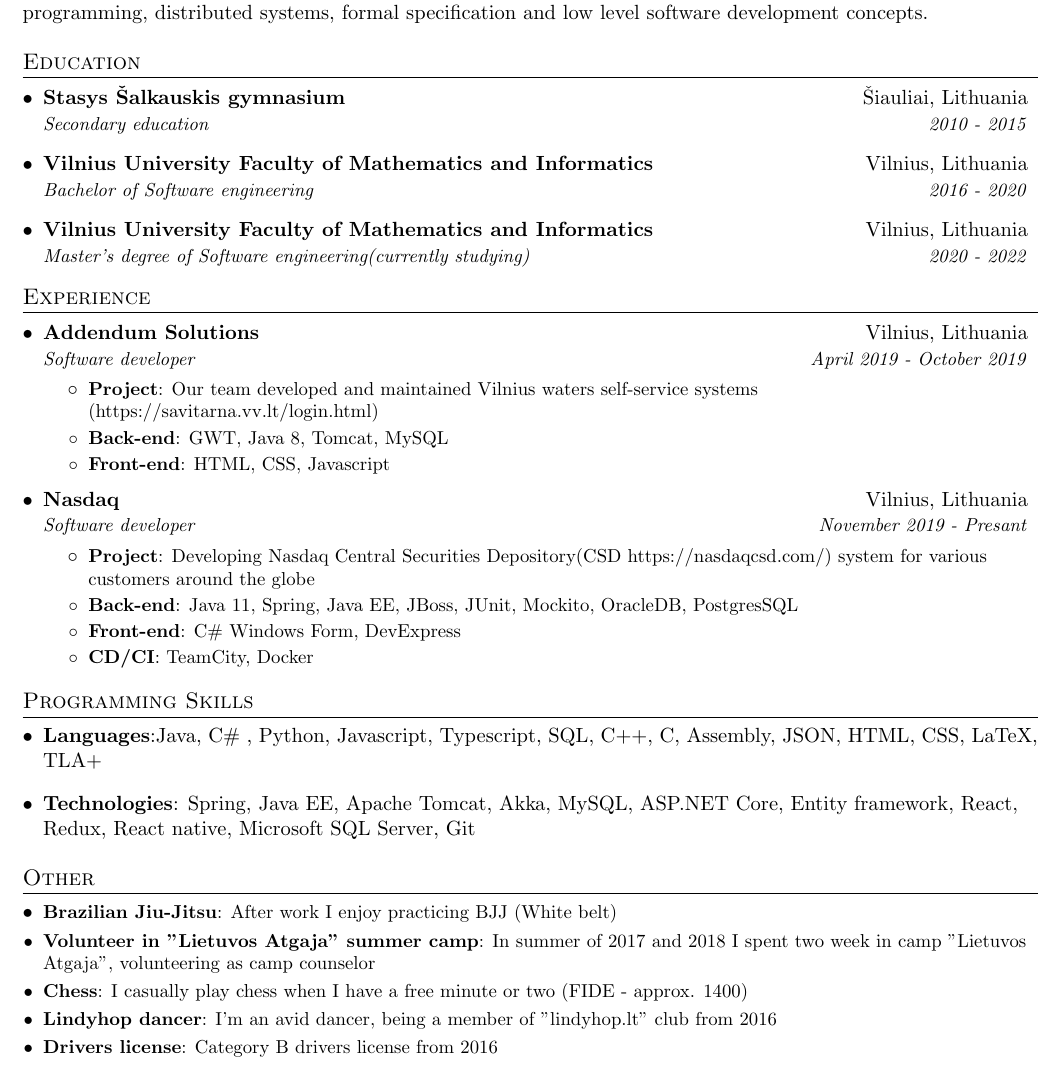
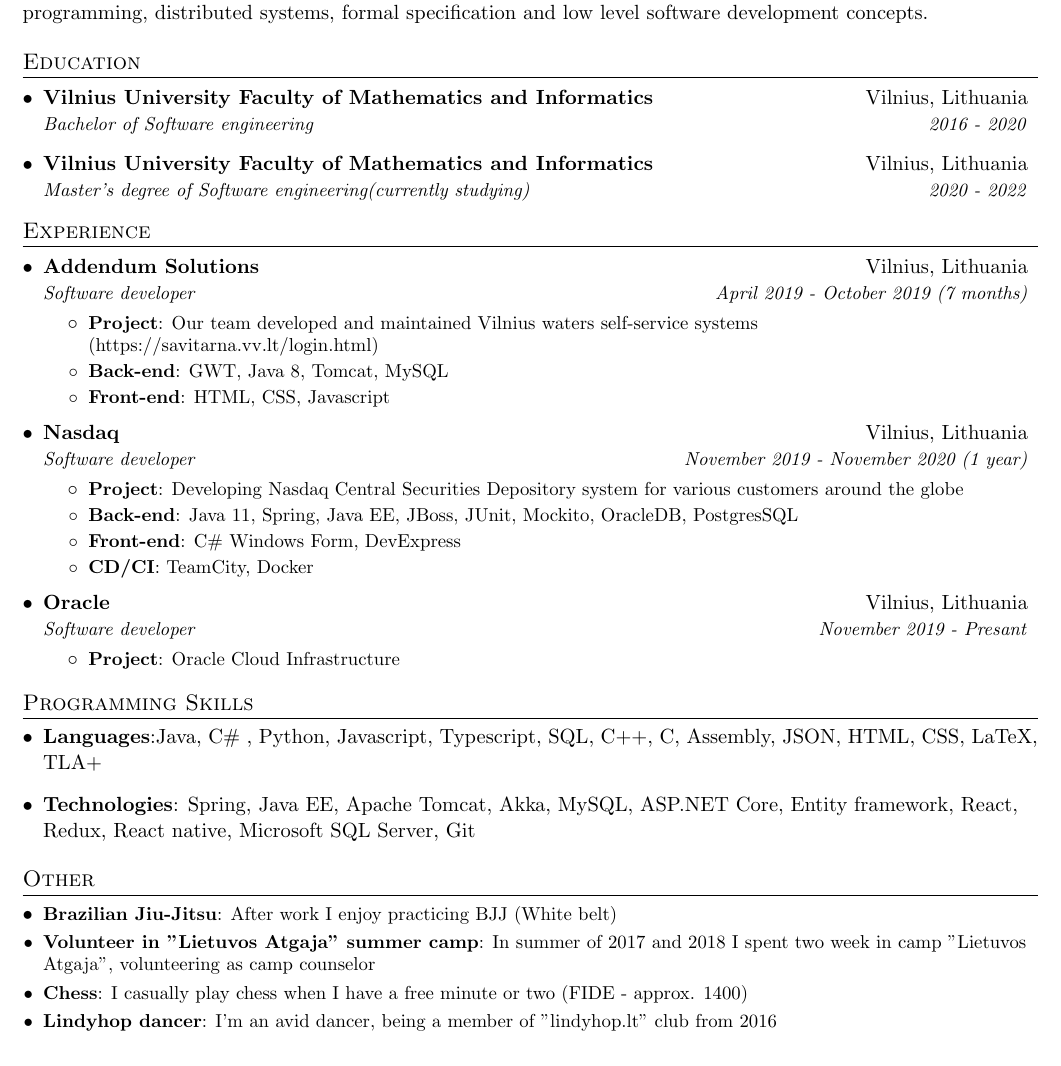
Before and after one commit to macro161/my-resume, a LaTeX CV (Matas_Savickis_resume.tex): part of the page, cut so that both start at the same text. Compiled offline with pdfLaTeX.

Commit message:
Oracle update

```diff
--- a/Matas_Savickis_resume.tex
+++ b/Matas_Savickis_resume.tex
@@ -80,18 +63,11 @@
 \end{tabular*}
 
 \section{Profile}
-
       	I am a software engineering student seeking position in the field of software development, where I can apply my knowledge and skills for continuous improvement.
 	My main interest areas are backend development, parallel programming, distributed systems, formal specification and low level software development concepts.
-
-
-
 %-----------EDUCATION-----------------
 \section{Education}
   \resumeSubHeadingListStart
-    \resumeSubheading
-      {Stasys Šalkauskis gymnasium}{Šiauliai, Lithuania}
-      {Secondary education}{2010 - 2015}
     \resumeSubheading
       {Vilnius University Faculty of Mathematics and Informatics }{Vilnius, Lithuania}
       {Bachelor of Software engineering}{2016 - 2020}
@@ -99,15 +75,12 @@
       {Vilnius University Faculty of Mathematics and Informatics }{Vilnius, Lithuania}
       {Master's degree of Software engineering(currently studying)}{2020 - 2022}
   \resumeSubHeadingListEnd
-
-
 %-----------EXPERIENCE-----------------
 \section{Experience}
   \resumeSubHeadingListStart
-
     \resumeSubheading
       {Addendum Solutions}{Vilnius, Lithuania}
-      {Software developer}{April 2019 - October 2019}
+      {Software developer}{April 2019 - October 2019 (7 months)}
       \resumeItemListStart
         \resumeItem{Project}
           {Our team developed and maintained  Vilnius waters self-service systems (https://savitarna.vv.lt/login.html)}
@@ -116,13 +89,12 @@
         \resumeItem{Front-end}
 	{HTML, CSS, Javascript}
       \resumeItemListEnd
-
     \resumeSubheading
       {Nasdaq}{Vilnius, Lithuania}
-      {Software developer}{November 2019 - Presant}
+      {Software developer}{November 2019 - November 2020 (1 year)}
       \resumeItemListStart
 	 \resumeItem{Project}
-	          {Developing Nasdaq Central Securities Depository(CSD https://nasdaqcsd.com/) system for various customers around the globe}
+	          {Developing Nasdaq Central Securities Depository system for various customers around the globe}
 	 \resumeItem{Back-end}
 	          {Java 11, Spring, Java EE, JBoss, JUnit, Mockito, OracleDB, PostgresSQL}
 	 \resumeItem{Front-end}
@@ -130,12 +102,14 @@
 	 \resumeItem{CD/CI}
 	          {TeamCity, Docker}
       \resumeItemListEnd
-
-
+    \resumeSubheading
+      {Oracle}{Vilnius, Lithuania}
+      {Software developer}{November 2019 - Presant}
+      \resumeItemListStart
+	 \resumeItem{Project}
+	          {Oracle Cloud Infrastructure}
+      \resumeItemListEnd
   \resumeSubHeadingListEnd
-
-
-
 %--------PROGRAMMING SKILLS------------
 \section{Programming Skills}
   \resumeSubHeadingListStart
@@ -161,15 +133,5 @@
       {I casually play chess when I have a free minute or two (FIDE - approx. 1400)}
     \resumeSubItem{Lindyhop dancer}
       {I'm an avid dancer, being a member of "lindyhop.lt" club from 2016 }
-    \resumeSubItem{Drivers license}
-      {Category B drivers license from 2016}
-
-
   \resumeSubHeadingListEnd
-
-
-
-
-
-
 \end{document}
```
Also changed, not shown: Matas_Savickis_resume.pdf, Matas_Savickis_resume.tex (19 more changed lines), 1 other file.
